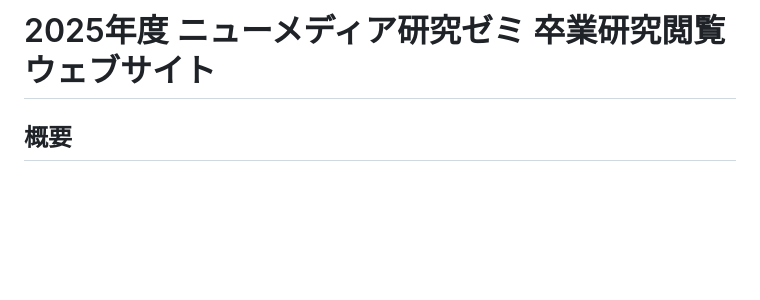
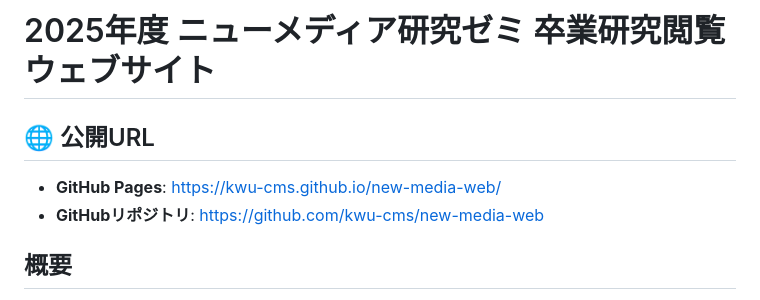
Before and after one commit to kwu-cms/new-media-web, a Markdown page: README.md, the part around the change. Rendered like a GitHub page; blank space fills up the shorter version.

Commit message:
Add GitHub Pages URL to README

```diff
--- a/README.md
+++ b/README.md
@@ -1,4 +1,9 @@
 # 2025年度 ニューメディア研究ゼミ 卒業研究閲覧ウェブサイト
+
+## 🌐 公開URL
+
+- **GitHub Pages**: https://kwu-cms.github.io/new-media-web/
+- **GitHubリポジトリ**: https://github.com/kwu-cms/new-media-web
 
 ## 概要
 
```
